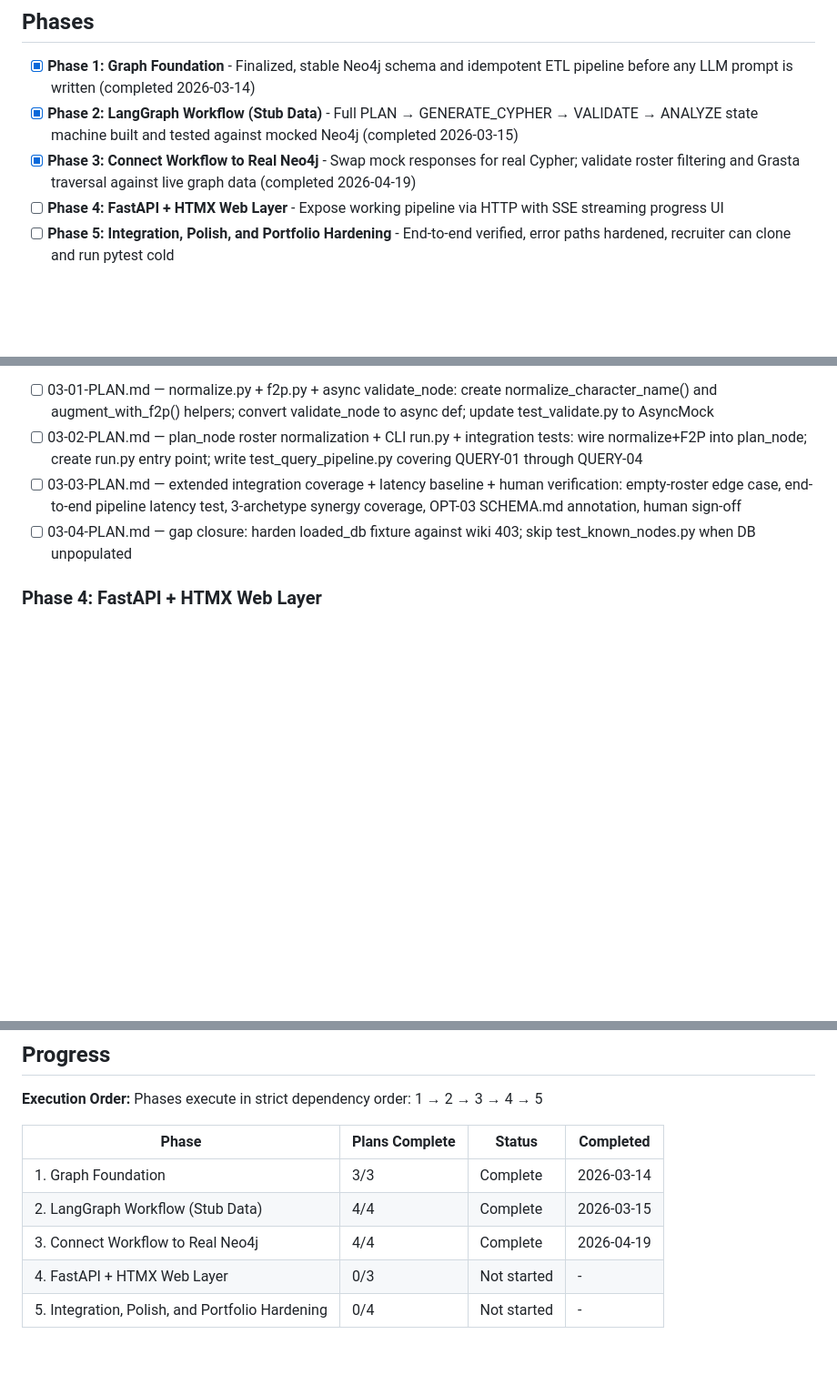
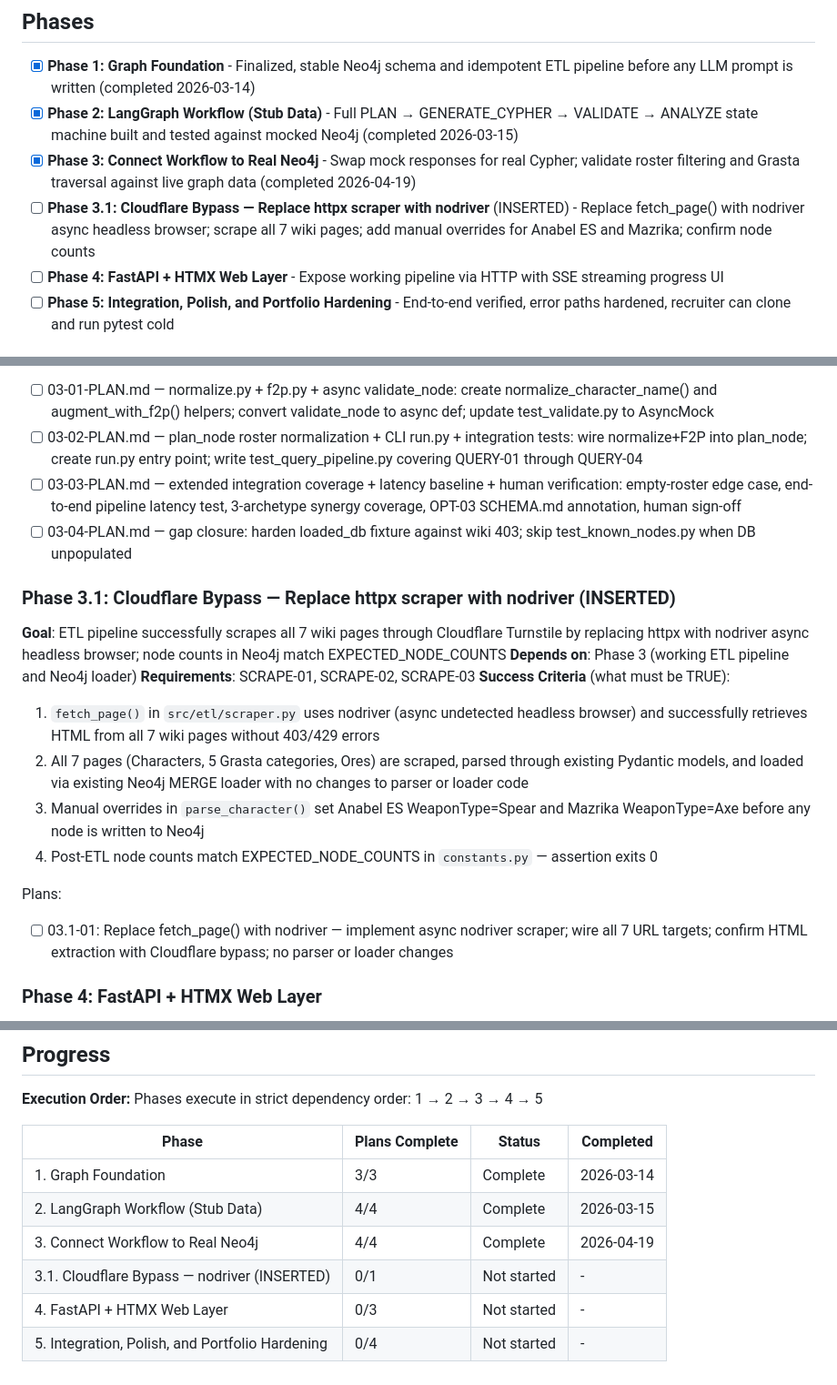
Before and after one commit to Hydarhafiz/AnotherEdenAI, a Markdown page: .planning/ROADMAP.md, 3 parts joined by grey strips. Shown at 91% size. Rendered like a GitHub page; blank space fills up the shorter version.

Commit message:
docs(03.1): create phase 3.1 plan — nodriver Cloudflare bypass
Co-Authored-By: Claude Sonnet 4.6 <noreply@anthropic.com>

```diff
--- a/.planning/ROADMAP.md
+++ b/.planning/ROADMAP.md
@@ -9,6 +9,7 @@ Five phases, hard-sequenced by dependency. Phase 1 builds the Neo4j graph schema
 - [x] **Phase 1: Graph Foundation** - Finalized, stable Neo4j schema and idempotent ETL pipeline before any LLM prompt is written (completed 2026-03-14)
 - [x] **Phase 2: LangGraph Workflow (Stub Data)** - Full PLAN → GENERATE_CYPHER → VALIDATE → ANALYZE state machine built and tested against mocked Neo4j (completed 2026-03-15)
 - [x] **Phase 3: Connect Workflow to Real Neo4j** - Swap mock responses for real Cypher; validate roster filtering and Grasta traversal against live graph data (completed 2026-04-19)
+- [ ] **Phase 3.1: Cloudflare Bypass — Replace httpx scraper with nodriver** (INSERTED) - Replace fetch_page() with nodriver async headless browser; scrape all 7 wiki pages; add manual overrides for Anabel ES and Mazrika; confirm node counts
 - [ ] **Phase 4: FastAPI + HTMX Web Layer** - Expose working pipeline via HTTP with SSE streaming progress UI
 - [ ] **Phase 5: Integration, Polish, and Portfolio Hardening** - End-to-end verified, error paths hardened, recruiter can clone and run pytest cold
 
@@ -70,6 +71,19 @@ Plans:
 - [ ] 03-03-PLAN.md — extended integration coverage + latency baseline + human verification: empty-roster edge case, end-to-end pipeline latency test, 3-archetype synergy coverage, OPT-03 SCHEMA.md annotation, human sign-off
 - [ ] 03-04-PLAN.md — gap closure: harden loaded_db fixture against wiki 403; skip test_known_nodes.py when DB unpopulated
 
+### Phase 3.1: Cloudflare Bypass — Replace httpx scraper with nodriver (INSERTED)
+**Goal**: ETL pipeline successfully scrapes all 7 wiki pages through Cloudflare Turnstile by replacing httpx with nodriver async headless browser; node counts in Neo4j match EXPECTED_NODE_COUNTS
+**Depends on**: Phase 3 (working ETL pipeline and Neo4j loader)
+**Requirements**: SCRAPE-01, SCRAPE-02, SCRAPE-03
+**Success Criteria** (what must be TRUE):
+  1. `fetch_page()` in `src/etl/scraper.py` uses nodriver (async undetected headless browser) and successfully retrieves HTML from all 7 wiki pages without 403/429 errors
+  2. All 7 pages (Characters, 5 Grasta categories, Ores) are scraped, parsed through existing Pydantic models, and loaded via existing Neo4j MERGE loader with no changes to parser or loader code
+  3. Manual overrides in `parse_character()` set Anabel ES WeaponType=Spear and Mazrika WeaponType=Axe before any node is written to Neo4j
+  4. Post-ETL node counts match EXPECTED_NODE_COUNTS in `constants.py` — assertion exits 0
+
+Plans:
+- [ ] 03.1-01: Replace fetch_page() with nodriver — implement async nodriver scraper; wire all 7 URL targets; confirm HTML extraction with Cloudflare bypass; no parser or loader changes
+
 ### Phase 4: FastAPI + HTMX Web Layer
 **Goal**: The working pipeline is exposed via HTTP with a streaming progress UI — users can submit roster and query through a browser and see pipeline node status update in real time
 **Depends on**: Phase 3 (end-to-end pipeline verified against real graph)
@@ -113,5 +127,6 @@ Phases execute in strict dependency order: 1 → 2 → 3 → 4 → 5
 | 1. Graph Foundation | 3/3 | Complete   | 2026-03-14 |
 | 2. LangGraph Workflow (Stub Data) | 4/4 | Complete | 2026-03-15 |
 | 3. Connect Workflow to Real Neo4j | 4/4 | Complete | 2026-04-19 |
+| 3.1. Cloudflare Bypass — nodriver (INSERTED) | 0/1 | Not started | - |
 | 4. FastAPI + HTMX Web Layer | 0/3 | Not started | - |
 | 5. Integration, Polish, and Portfolio Hardening | 0/4 | Not started | - |
```
Also changed, not shown: 1 other file.
